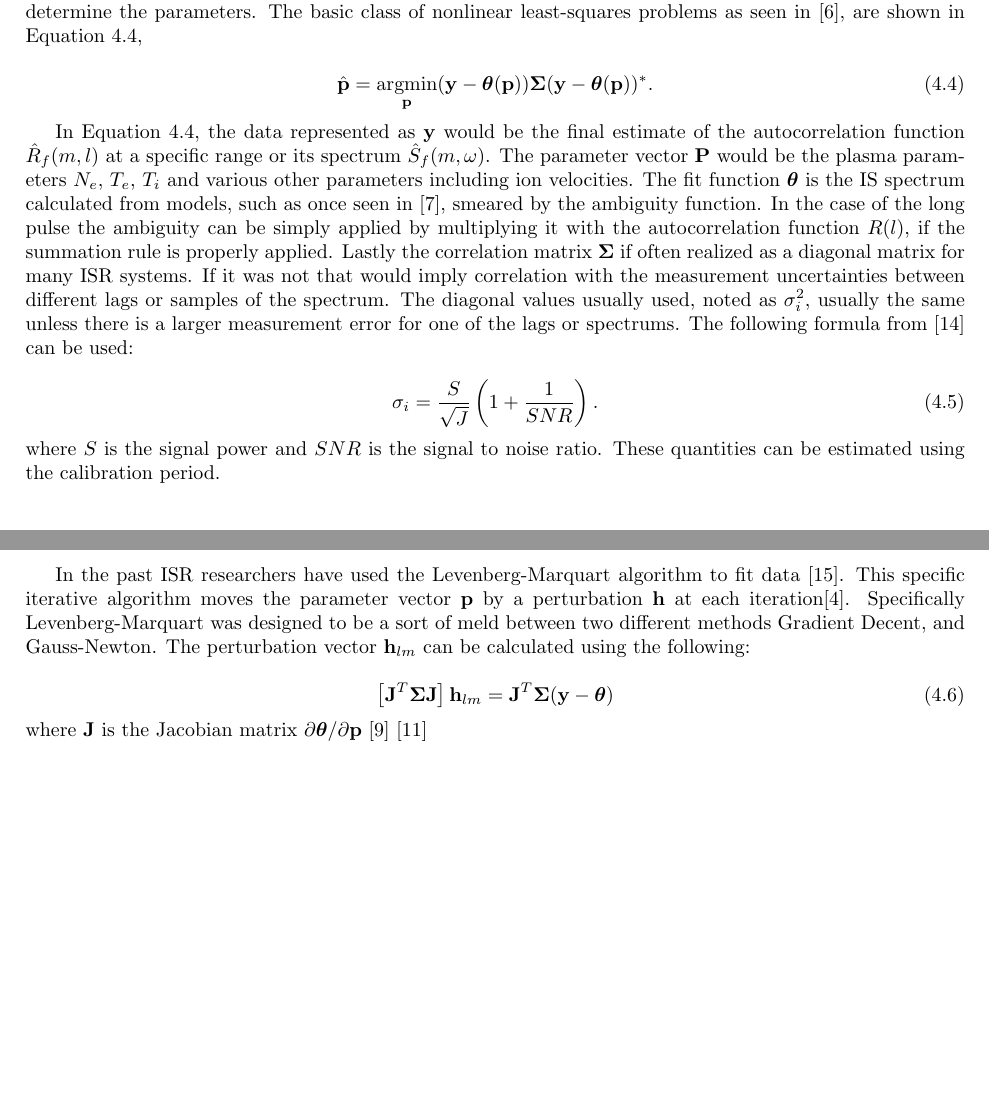
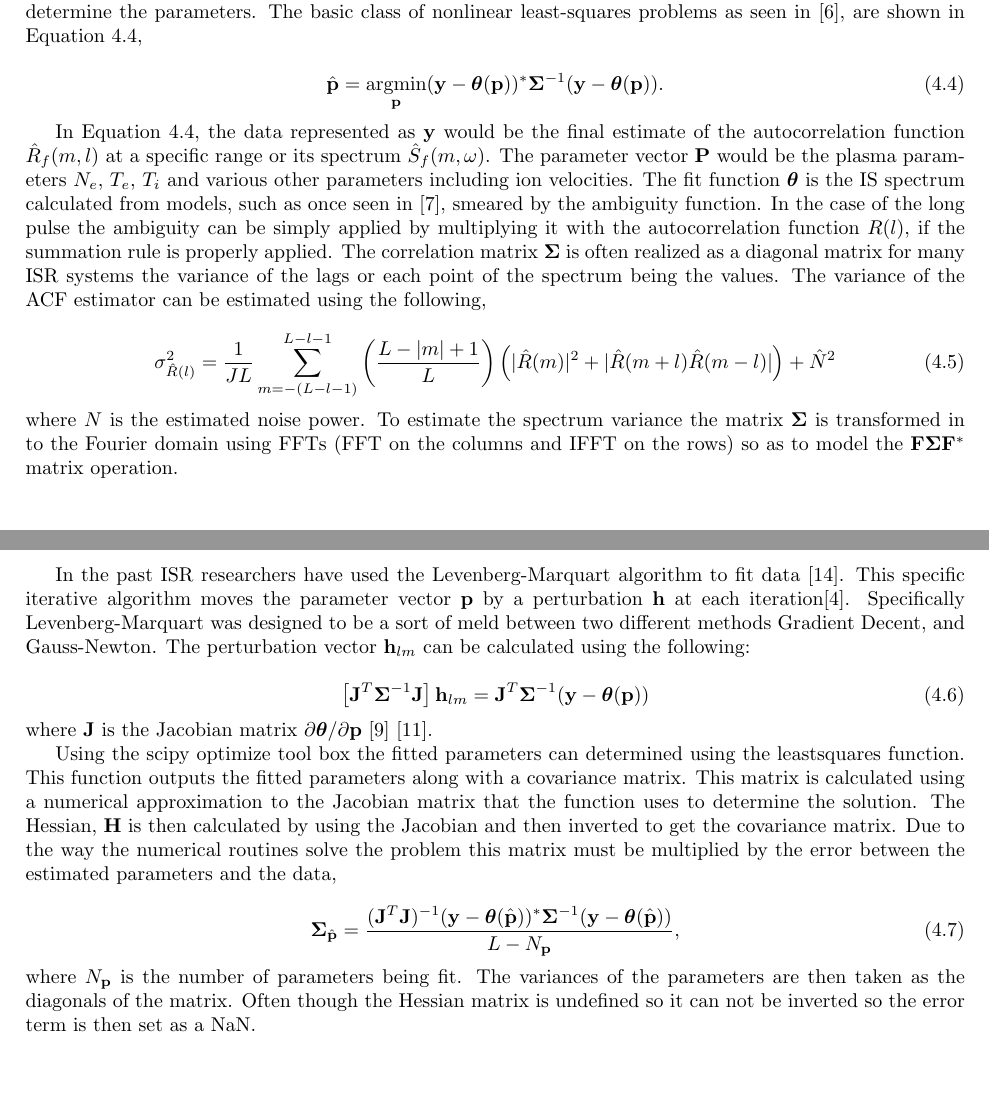
Before and after one commit to jswoboda/SimISR, a LaTeX document (Documentation/ISRSim.tex): two parts of pages 10 and 11 of 13, joined at a grey line, cut so that both start at the same text. Compiled offline with pdfLaTeX.

Commit message:
Updated error portion of write up.

```diff
--- a/Documentation/ISRSim.tex
+++ b/Documentation/ISRSim.tex
@@ -441,29 +441,48 @@ Lastly an estimate of the noise correlation is subtracted out of $\hat{R}(m,l)$,
 After the final estimation of the spectrum is complete the nonlinear least squares fitting takes place to determine the parameters.  The basic class of nonlinear least-squares problems as seen in \cite{kayvol1}, are shown in Equation \ref{nlls},
 
 \begin{equation}
-	\hat{\mathbf{p}}= \underset{\mathbf{p}}{\text{argmin}} (\mathbf{y}-\bm{\theta}(\mathbf{p}))\bm{\Sigma}(\mathbf{y}-\bm{\theta}(\mathbf{p}))^*.
+	\hat{\mathbf{p}}= \underset{\mathbf{p}}{\text{argmin}} (\mathbf{y}-\bm{\theta}(\mathbf{p}))^*\bm{\Sigma}^{-1}(\mathbf{y}-\bm{\theta}(\mathbf{p})).
 \label{nlls}
 \end{equation}
 
-In Equation \ref{nlls}, the data represented as $\mathbf{y}$ would be the final estimate of the autocorrelation function $\hat{R}_f(m,l)$ at a specific range or its spectrum $\hat{S}_f(m,\omega)$.  The parameter vector $\mathbf{P}$ would be the plasma parameters $N_e$, $T_e$, $T_i$ and various other parameters including ion velocities. The fit function $\bm{\theta}$ is the IS spectrum calculated from models, such as once seen in \cite{kudeki:milla:1}, smeared by the ambiguity function.  In the case of the long pulse the ambiguity can be simply applied by multiplying it with the autocorrelation function $R(l)$, if the summation rule is properly applied.  Lastly the correlation matrix $\bm{\Sigma}$ if often realized as a diagonal matrix for many ISR systems.  If it was not that would imply correlation with the measurement uncertainties between different lags or samples of the spectrum.  The diagonal values usually used, noted as $\sigma_i^2$, usually the same unless there is a larger measurement error for one of the lags or spectrums.  The following formula from  \cite{nicollsisrschool2013} can be used:
+In Equation \ref{nlls}, the data represented as $\mathbf{y}$ would be the final estimate of the autocorrelation function $\hat{R}_f(m,l)$ at a specific range or its spectrum $\hat{S}_f(m,\omega)$.  The parameter vector $\mathbf{P}$ would be the plasma parameters $N_e$, $T_e$, $T_i$ and various other parameters including ion velocities. The fit function $\bm{\theta}$ is the IS spectrum calculated from models, such as once seen in \cite{kudeki:milla:1}, smeared by the ambiguity function.  In the case of the long pulse the ambiguity can be simply applied by multiplying it with the autocorrelation function $R(l)$, if the summation rule is properly applied. The correlation matrix $\bm{\Sigma}$ is often realized as a diagonal matrix for many ISR systems the variance of the lags or each point of the spectrum being the values. The variance of the ACF estimator can be estimated using the following,
 
 \begin{equation}
-\label{sigpow}
-\sigma_i = \frac{S}{\sqrt{J}}\left(1+\frac{1}{SNR}\right).
+\label{eqn:acfvar}
+\sigma_{\hat{R}(l)}^2=\frac{1}{JL}\displaystyle \sum_{m=-(L-l-1)}^{L-l-1}\left(\frac{L-|m|+1}{L}\right)\left(|\hat{R}(m)|^2 +|\hat{R}(m+l)\hat{R}(m-l)|\right) + \hat{N}^2
 \end{equation}
 
-\noindent where $S$ is the signal power and $SNR$ is the signal to noise ratio.  These quantities can be estimated using the calibration period.
+\noindent where $N$ is the estimated noise power. To estimate the spectrum variance the matrix $\bm{\Sigma}$ is transformed in to the Fourier domain using FFTs (FFT on the columns and IFFT on the rows) so as to model the $\mathbf{F}\bm{\Sigma} \mathbf{F}^*$ matrix operation.
 
+
+
+%%
+%The diagonal values usually used, noted as $\sigma_i^2$, usually the same unless there is a larger measurement error for one of the lags or spectrums.  The following formula from  \cite{nicollsisrschool2013} can be used:
+
+%\begin{equation}
+%\label{sigpow}
+%\sigma_i = \frac{S}{\sqrt{J}}\left(1+\frac{1}{SNR}\right).
+%\end{equation}
+
+%\noindent where $S$ is the signal power and $SNR$ is the signal to noise ratio. The noise level can be estimated from the calibration period.
 
 In the past ISR researchers have used the Levenberg-Marquart algorithm to fit data \cite{nikoukar2008}.  This specific iterative algorithm moves the parameter vector $\mathbf{p}$ by a perturbation $\mathbf{h}$ at each iteration\cite{gavin:2013}.  Specifically Levenberg-Marquart was designed to be a sort of meld between two different methods Gradient Decent, and Gauss-Newton.  The perturbation vector $\mathbf{h}_{lm}$ can be calculated using the following:
 
 \begin{equation}
-\left[ \mathbf{J}^T\bm{\Sigma}\mathbf{J}\right]\mathbf{h}_{lm} =\mathbf{J}^T\bm{\Sigma}(\mathbf{y}-\bm{\theta})
+\left[ \mathbf{J}^T\bm{\Sigma}^{-1}\mathbf{J}\right]\mathbf{h}_{lm} =\mathbf{J}^T\bm{\Sigma}^{-1}(\mathbf{y}-\bm{\theta}(\mathbf{p}))
 \label{hlm}
 \end{equation}
 
-\noindent where $\mathbf{J}$ is the Jacobian matrix $\partial \bm{\theta}/\partial \mathbf{p}$ \cite{levenberg1944} \cite{marquardt:1963}
+\noindent where $\mathbf{J}$ is the Jacobian matrix $\partial \bm{\theta}/\partial \mathbf{p}$ \cite{levenberg1944} \cite{marquardt:1963}.
 
+Using the scipy optimize tool box the fitted parameters can determined using the leastsquares function. This function outputs the fitted parameters along with a covariance matrix. This matrix is calculated using a numerical approximation to the Jacobian matrix that the function uses to determine the solution. The Hessian, $\mathbf{H}$ is then calculated by using the Jacobian and then inverted to get the covariance matrix. Due to the way the numerical routines solve the problem this matrix must be multiplied by the error between the estimated parameters and the data,
+
+\begin{equation}
+\label{eqn:jacinv}
+\bm{\Sigma}_{\hat{\mathbf{p}}}=\frac{(\mathbf{J}^T\mathbf{J})^{-1} (\mathbf{y}-\bm{\theta}(\hat{\mathbf{p}}))^*\bm{\Sigma}^{-1}(\mathbf{y}-\bm{\theta}(\hat{\mathbf{p}}))}{L-N_{\mathbf{p}}},
+\end{equation}
+
+\noindent where $N_{\mathbf{p}}$ is the number of parameters being fit. The variances of the parameters are then taken as the diagonals of the matrix. Often though the Hessian matrix is undefined so it can not be inverted so the error term is then set as a NaN.
 
  \bibliographystyle{BibTeX/ieeetrsrt}
 
```
Also changed, not shown: Documentation/ISRSim.pdf.
